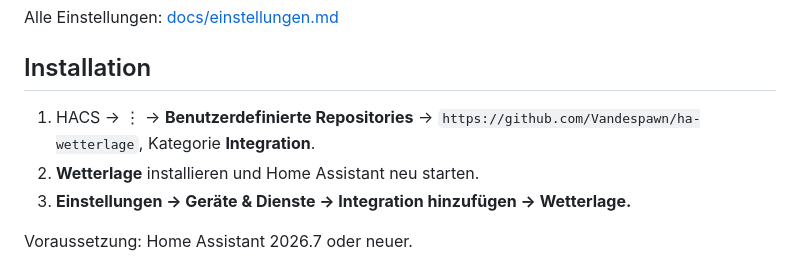
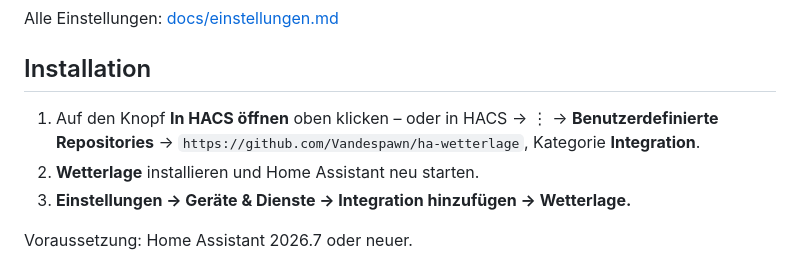
Before and after one commit to Vandespawn/ha-wetterlage, a Markdown page: README.md, the part around one of its changes. Drawn GitHub-style.

Commit message:
README: Bild der Karte und Knopf „In HACS öffnen“; Social-Preview-Bild
Co-Authored-By: Claude Opus 5.5 <noreply@anthropic.com>

```diff
--- a/README.md
+++ b/README.md
@@ -37,7 +41,8 @@ Alle Einstellungen: [docs/einstellungen.md](https://github.com/Vandespawn/ha-wet
 
 ## Installation
 
-1. HACS → ⋮ → **Benutzerdefinierte Repositories** → `https://github.com/Vandespawn/ha-wetterlage`, Kategorie **Integration**.
+1. Auf den Knopf **In HACS öffnen** oben klicken – oder in HACS → ⋮ → **Benutzerdefinierte Repositories** →
+   `https://github.com/Vandespawn/ha-wetterlage`, Kategorie **Integration**.
 2. **Wetterlage** installieren und Home Assistant neu starten.
 3. **Einstellungen → Geräte & Dienste → Integration hinzufügen → Wetterlage.**
 
```
Also changed, not shown: other parts of README.md (+4 -0 lines), docs/images/karte.png (added), docs/images/social-preview.png (added).
